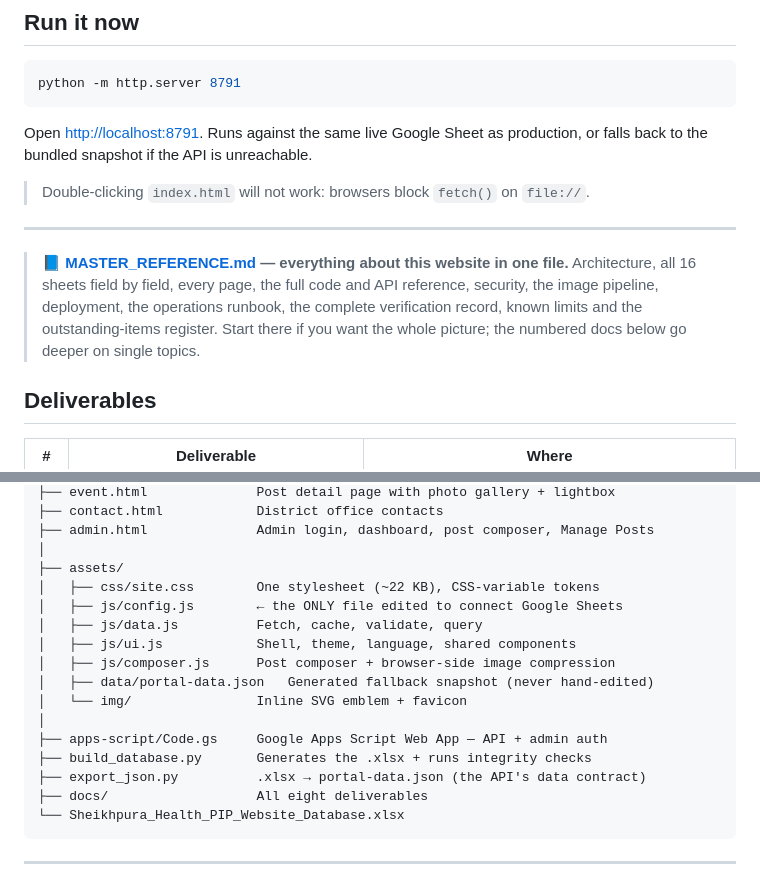
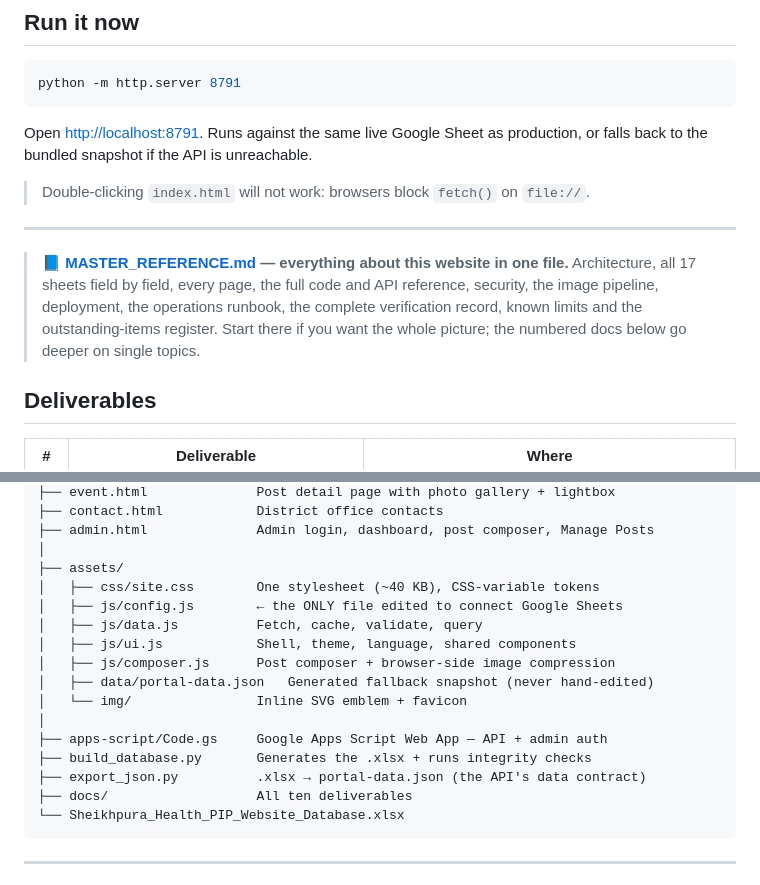
Before and after one commit to Sapan-raj/DHS_Sheikhpura_webpage, a Markdown page: README.md, 2 parts joined by grey strips. GitHub-like rendering.

Commit message:
README: correct stale sheet count, deliverable count and CSS size
Co-Authored-By: Claude Opus 5 <noreply@anthropic.com>

````diff
--- a/README.md
+++ b/README.md
@@ -22,7 +22,7 @@ Open <http://localhost:8791>. Runs against the same live Google Sheet as product
 ---
 
 > **📘 [MASTER_REFERENCE.md](MASTER_REFERENCE.md) — everything about this website in one file.**
-> Architecture, all 16 sheets field by field, every page, the full code and API reference, security, the image pipeline, deployment, the operations runbook, the complete verification record, known limits and the outstanding-items register. Start there if you want the whole picture; the numbered docs below go deeper on single topics.
+> Architecture, all 17 sheets field by field, every page, the full code and API reference, security, the image pipeline, deployment, the operations runbook, the complete verification record, known limits and the outstanding-items register. Start there if you want the whole picture; the numbered docs below go deeper on single topics.
 
 ## Deliverables
 
@@ -57,7 +57,7 @@ Sheikhpura_PIP_Portal/
 ├── admin.html              Admin login, dashboard, post composer, Manage Posts
 │
 ├── assets/
-│   ├── css/site.css        One stylesheet (~22 KB), CSS-variable tokens
+│   ├── css/site.css        One stylesheet (~40 KB), CSS-variable tokens
 │   ├── js/config.js        ← the ONLY file edited to connect Google Sheets
 │   ├── js/data.js          Fetch, cache, validate, query
 │   ├── js/ui.js            Shell, theme, language, shared components
@@ -68,7 +68,7 @@ Sheikhpura_PIP_Portal/
 ├── apps-script/Code.gs     Google Apps Script Web App — API + admin auth
 ├── build_database.py       Generates the .xlsx + runs integrity checks
 ├── export_json.py          .xlsx → portal-data.json (the API's data contract)
-├── docs/                   All eight deliverables
+├── docs/                   All ten deliverables
 └── Sheikhpura_Health_PIP_Website_Database.xlsx
 ```
 
````
